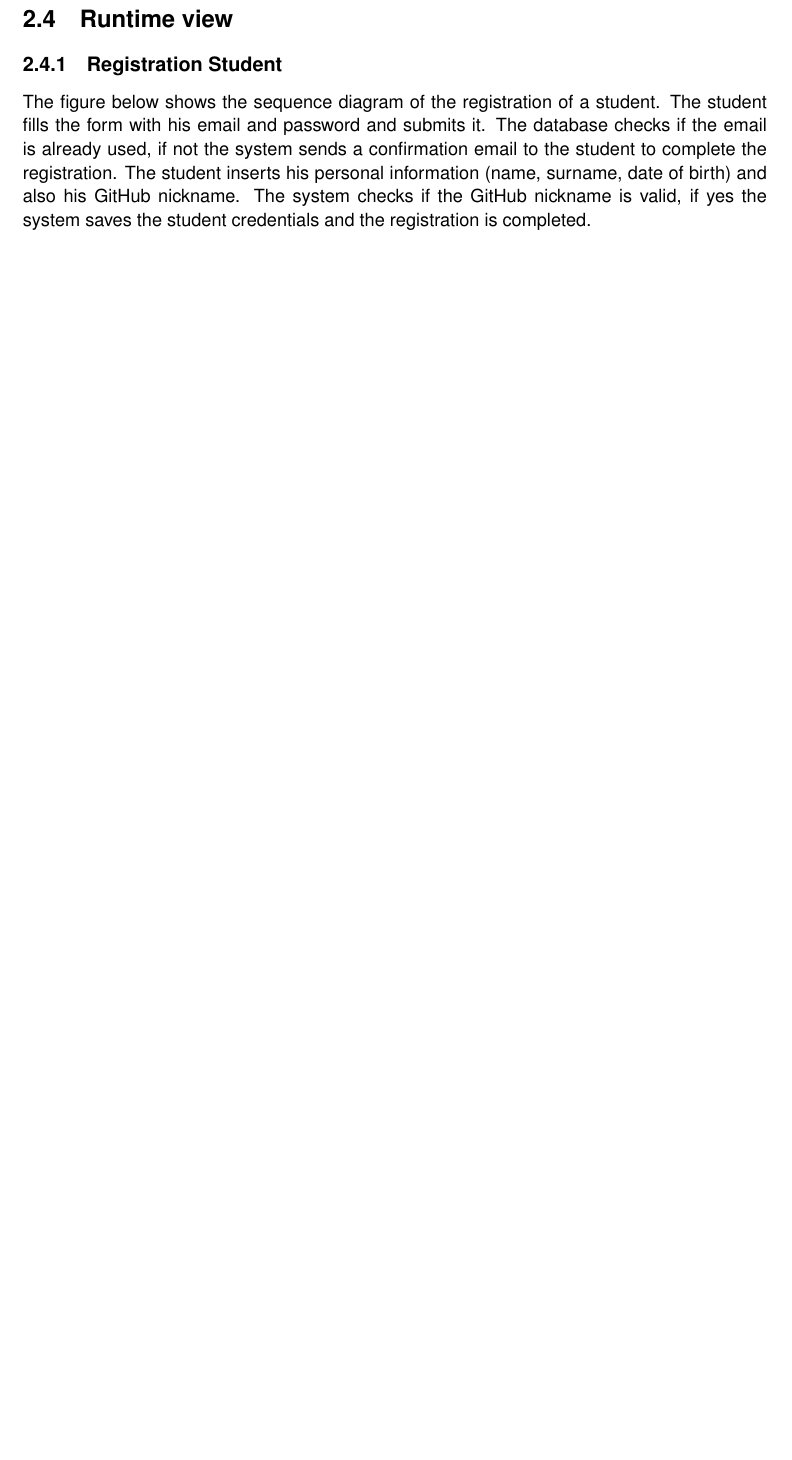
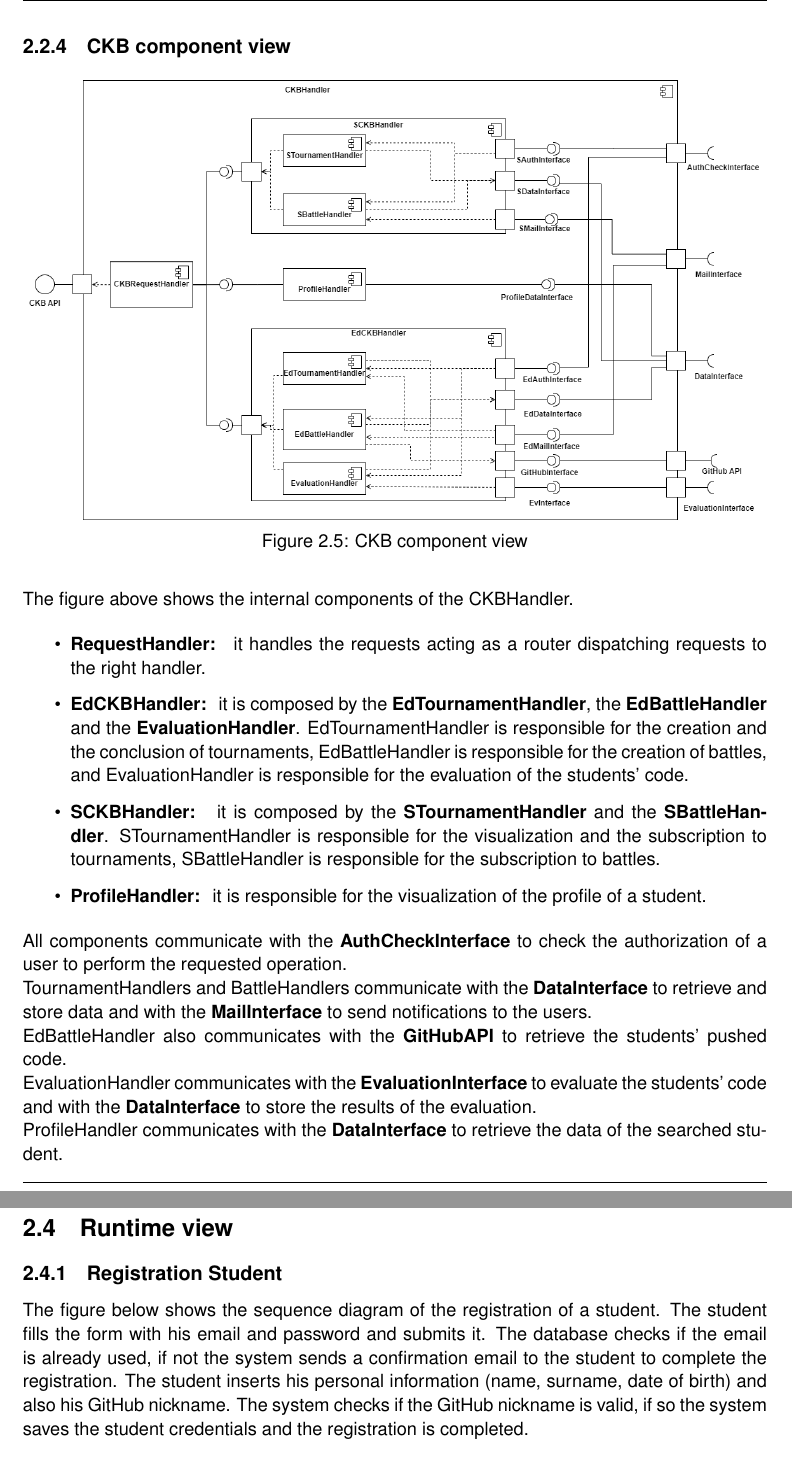
Before and after one commit to antilupovolante/MassaraNguyenBaNicotri, a LaTeX book (DD/DD.tex, which reads DD/chapters/02_architectural_design.tex): part of page 14 of 54 before the commit and two parts of pages 13 and 15 of 55 after it, the two joined at a grey line, cut at the place of the change, the shorter picture padded with empty space. Compiled offline with pdfLaTeX.

Commit message:
Add CKBHandler component diagram

```diff
--- a/DD/chapters/02_architectural_design.tex
+++ b/DD/chapters/02_architectural_design.tex
@@ -74,6 +74,29 @@ LoginHandlers communicate with the \textbf{AuthCheckInterface} to check the auth
 RegistrationHandlers communicate with the \textbf{MailInterface} to send confirmation emails and with the \textbf{DataInterface} to store the data of the new user.\\
 SRegistrationHandler also communicate with \textbf{GitHubAPI} to link the CKB account with the GitHub one.
 
+\subsection{CKB component view}
+\begin{figure}[H]
+    \centering
+    \includegraphics[width=\textwidth]{images/component_view/ckb_handler.png}
+    \caption{CKB component view}
+\end{figure}
+The figure above shows the internal components of the CKBHandler.
+\begin{itemize}
+    \item \textbf{RequestHandler: } it handles the requests acting as a router dispatching requests to the right handler.
+    \item \textbf{EdCKBHandler: } it is composed by the \textbf{EdTournamentHandler}, the \textbf{EdBattleHandler} and the \textbf{EvaluationHandler}.
+    EdTournamentHandler is responsible for the creation and the conclusion of tournaments, EdBattleHandler is responsible for the creation of battles, and
+    EvaluationHandler is responsible for the evaluation of the students' code.
+    \item \textbf{SCKBHandler: } it is composed by the \textbf{STournamentHandler} and the \textbf{SBattleHandler}. STournamentHandler is responsible for the
+    visualization and the subscription to tournaments, SBattleHandler is responsible for the subscription to battles.
+    \item \textbf{ProfileHandler: } it is responsible for the visualization of the profile of a student.
+\end{itemize}
+All components communicate with the \textbf{AuthCheckInterface} to check the authorization of a user to perform the requested operation.\\
+TournamentHandlers and BattleHandlers communicate with the \textbf{DataInterface} to retrieve and store data and with the \textbf{MailInterface} to send notifications to the users.\\
+EdBattleHandler also communicates with the \textbf{GitHubAPI} to retrieve the students' pushed code.\\
+EvaluationHandler communicates with the \textbf{EvaluationInterface} to evaluate the students' code and with the \textbf{DataInterface} to store the results of the evaluation.\\
+ProfileHandler communicates with the \textbf{DataInterface} to retrieve the data of the searched student.
+
+
 \section{Deployment view}
 The figure below shows the architecture of the system. All the users access to the WebApp through the browser, which communicate with
 the Web Server. Both Web Server and Application Server are hosted on a Cloud Provider. This choice offers many
@@ -110,7 +133,7 @@ The deployment diagram offers a more detailed view over the hardware and softwar
 The figure below shows the sequence diagram of the registration of a student. The student fills the form with his email and password and submits it.
 The database checks if the email is already used, if not the system sends a confirmation email to the student to complete the registration.
 The student inserts his personal information (name, surname, date of birth) and also his GitHub nickname.
-The system checks if the GitHub nickname is valid, if yes the system saves the student credentials and the registration is completed.
+The system checks if the GitHub nickname is valid, if so the system saves the student credentials and the registration is completed.
 
 \begin{figure}[H]
     \centering
```
Also changed, not shown: DD/images/component_view/ckb_handler.png (added).
